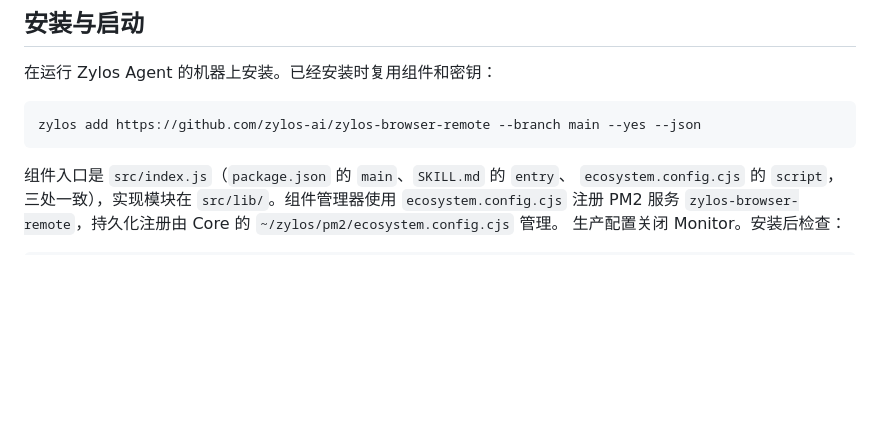
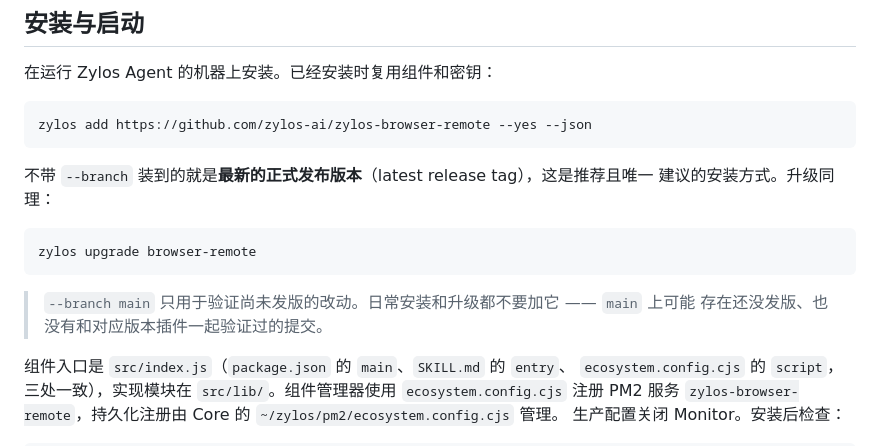
Before and after one commit to zylos-ai/zylos-browser-remote, a Markdown page: README.md, the part around the change. Rendered like a GitHub page; blank space fills up the shorter version.

Commit message:
docs: install the latest release, not main
The install snippet told users to pass --branch main, so every fresh install
tracked unreleased work. Drop the flag (zylos add without --branch resolves the
latest release tag), document zylos upgrade for the upgrade path, and keep
--branch main where it belongs: testing unreleased changes.

````diff
--- a/README.md
+++ b/README.md
@@ -21,8 +21,18 @@ Agent ── c4-send ── send.js ── Remote ── 插件保存最终回
 在运行 Zylos Agent 的机器上安装。已经安装时复用组件和密钥：
 
 ```sh
-zylos add https://github.com/zylos-ai/zylos-browser-remote --branch main --yes --json
+zylos add https://github.com/zylos-ai/zylos-browser-remote --yes --json
 ```
+
+不带 `--branch` 装到的就是**最新的正式发布版本**（latest release tag），这是推荐且唯一
+建议的安装方式。升级同理：
+
+```sh
+zylos upgrade browser-remote
+```
+
+> `--branch main` 只用于验证尚未发版的改动。日常安装和升级都不要加它 —— `main` 上可能
+> 存在还没发版、也没有和对应版本插件一起验证过的提交。
 
 组件入口是 `src/index.js`（`package.json` 的 `main`、`SKILL.md` 的 `entry`、
 `ecosystem.config.cjs` 的 `script`，三处一致），实现模块在 `src/lib/`。组件管理器使用
````
